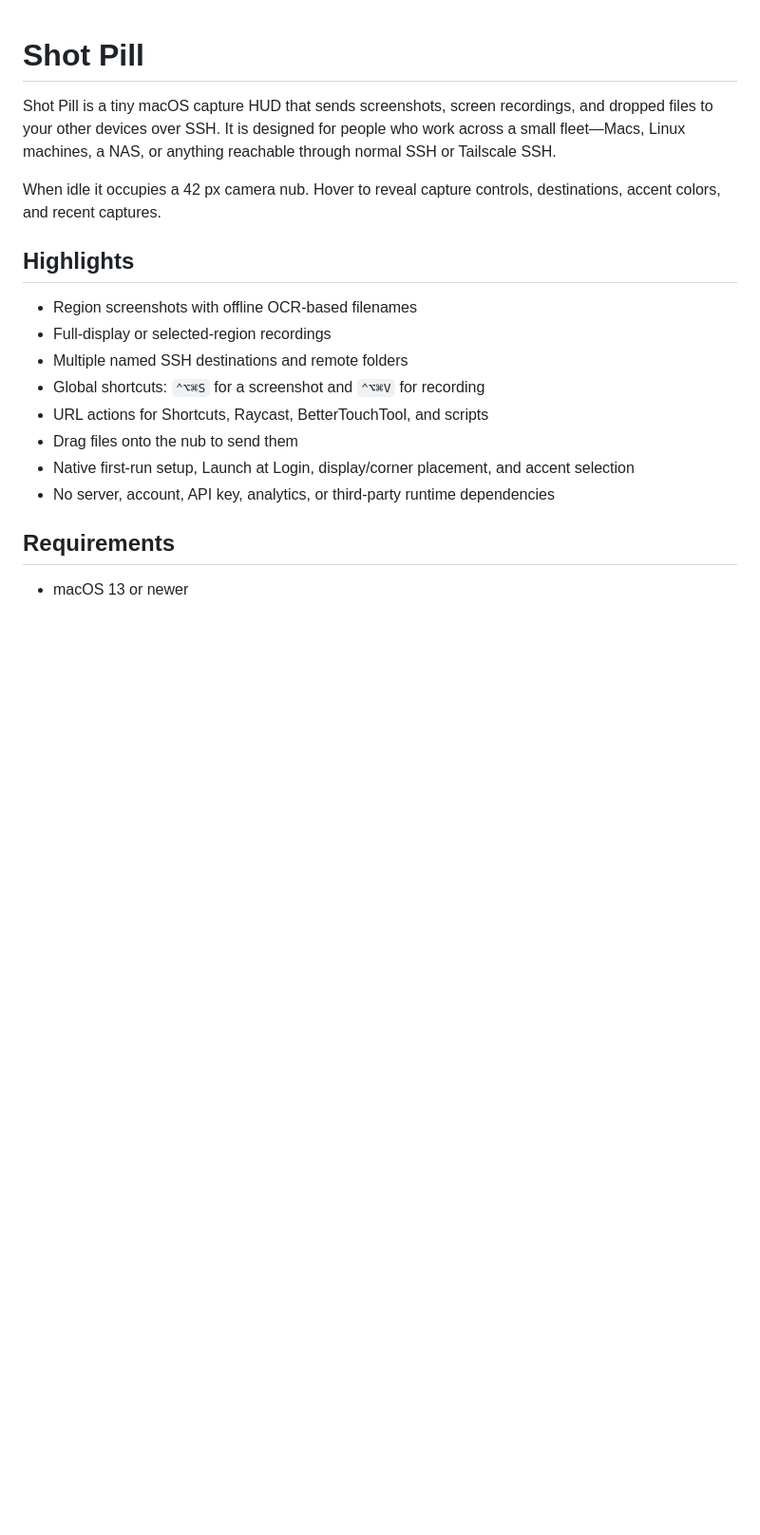
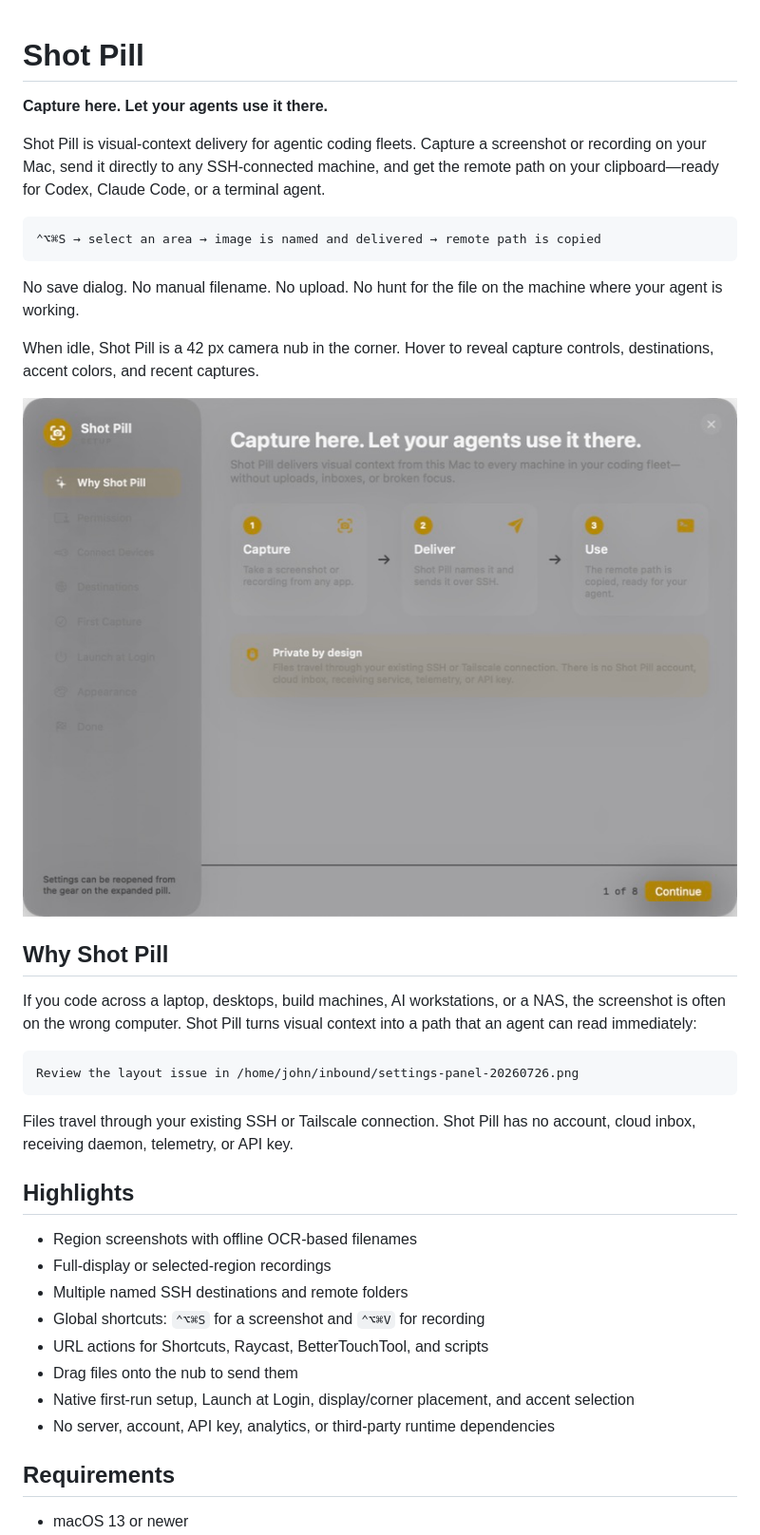
Before and after one commit to mejohnc-ft/dotshot, a Markdown page: README.md, the part around the change printed below. Shown: that part at 95% size. Rendered like a GitHub page; pictures changed too: docs/images/onboarding-welcome.png (added); blank space fills up the shorter version.

Commit message:
Make onboarding value-first and SSH-friendly

````diff
--- a/README.md
+++ b/README.md
@@ -1,8 +1,36 @@
 # Shot Pill
 
-Shot Pill is a tiny macOS capture HUD that sends screenshots, screen recordings, and dropped files to your other devices over SSH. It is designed for people who work across a small fleet—Macs, Linux machines, a NAS, or anything reachable through normal SSH or Tailscale SSH.
+**Capture here. Let your agents use it there.**
 
-When idle it occupies a 42 px camera nub. Hover to reveal capture controls, destinations, accent colors, and recent captures.
+Shot Pill is visual-context delivery for agentic coding fleets. Capture a
+screenshot or recording on your Mac, send it directly to any SSH-connected
+machine, and get the remote path on your clipboard—ready for Codex, Claude Code,
+or a terminal agent.
+
+```text
+⌃⌥⌘S → select an area → image is named and delivered → remote path is copied
+```
+
+No save dialog. No manual filename. No upload. No hunt for the file on the
+machine where your agent is working.
+
+When idle, Shot Pill is a 42 px camera nub in the corner. Hover to reveal
+capture controls, destinations, accent colors, and recent captures.
+
+![Shot Pill onboarding explains the capture, delivery, and agent workflow](docs/images/onboarding-welcome.png)
+
+## Why Shot Pill
+
+If you code across a laptop, desktops, build machines, AI workstations, or a
+NAS, the screenshot is often on the wrong computer. Shot Pill turns visual
+context into a path that an agent can read immediately:
+
+```text
+Review the layout issue in /home/john/inbound/settings-panel-20260726.png
+```
+
+Files travel through your existing SSH or Tailscale connection. Shot Pill has
+no account, cloud inbox, receiving daemon, telemetry, or API key.
 
 ## Highlights
 
````
Also changed, not shown: other parts of README.md (+22 -19 lines), docs/ONBOARDING.md (+23 -6 lines), docs/SSH_SETUP.md (added, +187 -0 lines), 3 other files.
